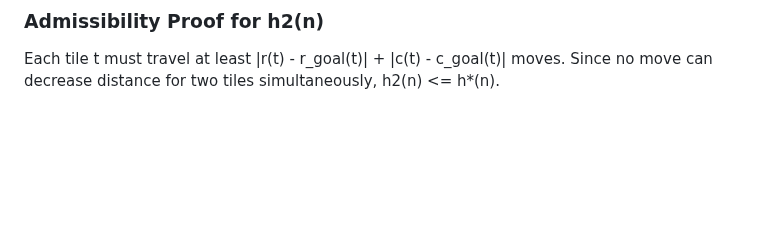
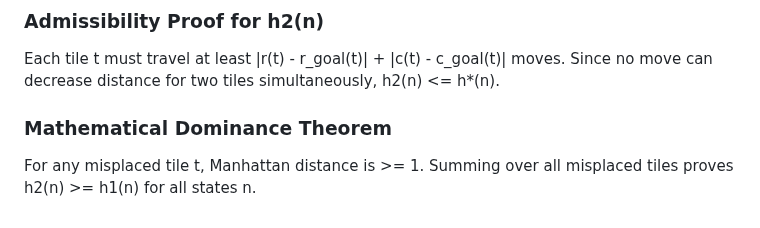
Before and after one commit to lakshyamehrotra28/AI-8Puzzle-Visualizer, a Markdown page: docs/algorithm-explanation.md, the part around the change. Drawn GitHub-style; blank space fills up the shorter version.

Commit message:
docs: add dominance proof theorem between h2 and h1

```diff
--- a/docs/algorithm-explanation.md
+++ b/docs/algorithm-explanation.md
@@ -335,3 +335,7 @@ Every misplaced tile must be moved at least once. Since a single move displaces
 
 ### Admissibility Proof for h2(n)
 Each tile t must travel at least |r(t) - r_goal(t)| + |c(t) - c_goal(t)| moves. Since no move can decrease distance for two tiles simultaneously, h2(n) <= h*(n).
+
+
+### Mathematical Dominance Theorem
+For any misplaced tile t, Manhattan distance is >= 1. Summing over all misplaced tiles proves h2(n) >= h1(n) for all states n.
```
